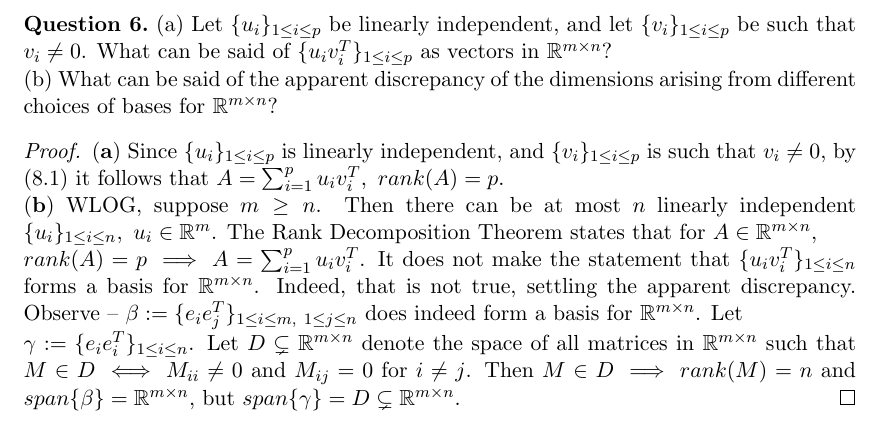
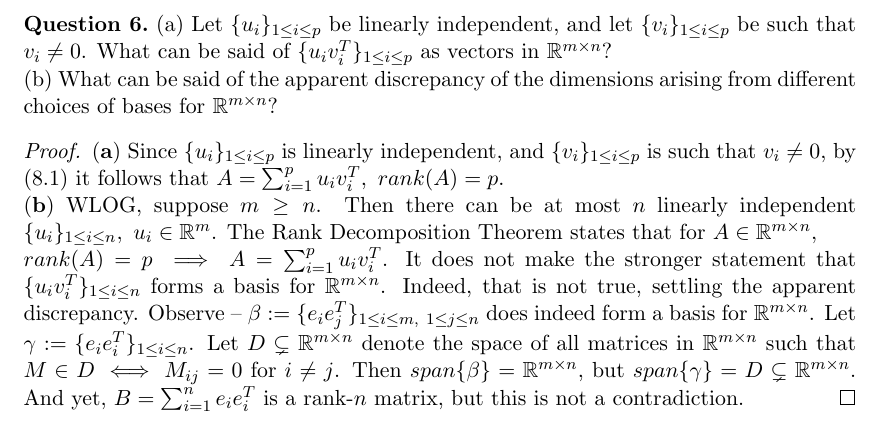
Before and after one commit to dansok/Mathematics, a LaTeX problem sheet (linear-algebra-2/hw8.tex): part of page 4 of 4, cut so that both start at the same text. Compiled offline with pdfLaTeX.

Commit message:
Update hw8.tex
fixing up question (6)

```diff
--- a/linear-algebra-2/hw8.tex
+++ b/linear-algebra-2/hw8.tex
@@ -133,8 +133,8 @@ By $(8.2)$, this means that the column space of $A_1$ is spanned by the $k-1$ li
 \end{question}
 \begin{proof}
 $\mathbf{(a)}$ Since $\{u_i\}_{1 \le i \le p}$ is linearly independent, and $\{v_i\}_{1 \le i \le p}$ is such that $v_i \ne 0$, by $(8.1)$ it follows that $A = \sum_{i=1}^p u_iv_i^T,\ rank(A) = p$.
-\\$\mathbf{(b)}$ WLOG, suppose $m \ge n$. Then there can be at most $n$ linearly independent $\{u_i\}_{1 \le i \le n},\ u_i \in \mathbb{R}^m$. The Rank Decomposition Theorem states that for $A \in \mathbb{R}^{m \times n},\\ rank(A) = p \implies A = \sum_{i=1}^p u_iv_i^T$. It does not make the statement that $\{u_i v_i^T\}_{1 \le i \le n}$ forms a basis for $\mathbb{R}^{m \times n}$. Indeed, that is not true, settling the apparent discrepancy. Observe -- $\beta := \{e_i e_j^T\}_{1 \le i \le m,\ 1 \le j \le n}$ does indeed form a basis for $\mathbb{R}^{m \times n}$. Let
-\\$\gamma := \{e_i e_i^T\}_{1 \le i \le n}$. Let $D \subsetneq \mathbb{R}^{m \times n}$ denote the space of all  matrices in $\mathbb{R}^{m \times n}$ such that $M \in D \iff M_{ii} \ne 0$ and $M_{ij} = 0$ for $i \ne j$. Then $M \in D \implies rank(M) = n$ and $span\{\beta\} = \mathbb{R}^{m \times n}$, but $span\{\gamma\} = D \subsetneq \mathbb{R}^{m \times n}$.
+\\$\mathbf{(b)}$ WLOG, suppose $m \ge n$. Then there can be at most $n$ linearly independent $\{u_i\}_{1 \le i \le n},\ u_i \in \mathbb{R}^m$. The Rank Decomposition Theorem states that for $A \in \mathbb{R}^{m \times n},\\ rank(A) = p \implies A = \sum_{i=1}^p u_iv_i^T$. It does not make the stronger statement that $\{u_i v_i^T\}_{1 \le i \le n}$ forms a basis for $\mathbb{R}^{m \times n}$. Indeed, that is not true, settling the apparent discrepancy. Observe -- $\beta := \{e_i e_j^T\}_{1 \le i \le m,\ 1 \le j \le n}$ does indeed form a basis for $\mathbb{R}^{m \times n}$. Let
+\\$\gamma := \{e_i e_i^T\}_{1 \le i \le n}$. Let $D \subsetneq \mathbb{R}^{m \times n}$ denote the space of all  matrices in $\mathbb{R}^{m \times n}$ such that $M \in D \iff M_{ij} = 0$ for $i \ne j$. Then $span\{\beta\} = \mathbb{R}^{m \times n}$, but $span\{\gamma\} = D \subsetneq \mathbb{R}^{m \times n}$. And yet, $B = \sum_{i=1}^n e_i e_i^T$ is a rank-$n$ matrix, but this is not a contradiction.
 \end{proof}
 
 \end{document}
```
